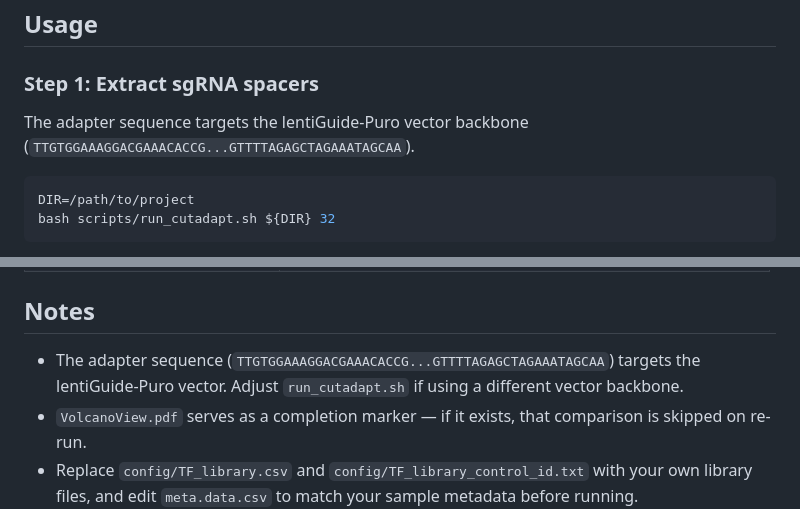
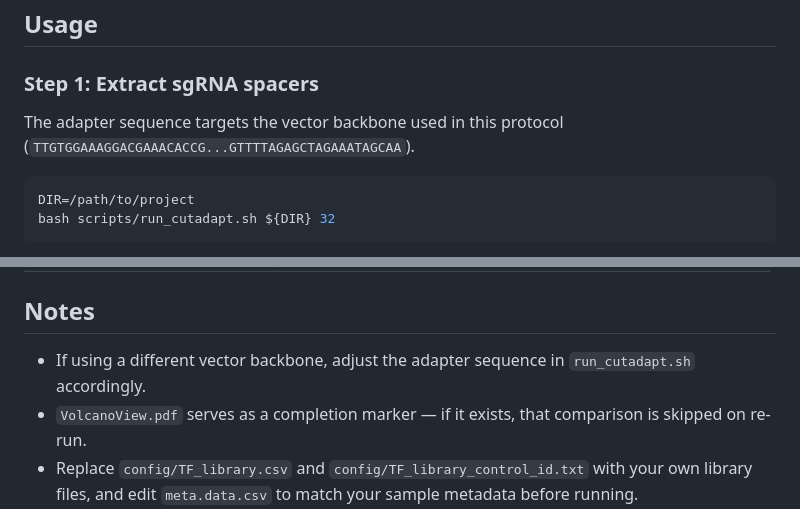
Before and after one commit to li1311139481/CRISPR-screening-data-analysis, a Markdown page: README.md, 2 parts joined by grey strips. Rendered like a GitHub page.

Commit message:
Remove incorrect lentiGuide-Puro reference in adapter description

````diff
--- a/README.md
+++ b/README.md
@@ -212,7 +212,7 @@ Neg_control_2
 
 ### Step 1: Extract sgRNA spacers
 
-The adapter sequence targets the lentiGuide-Puro vector backbone (`TTGTGGAAAGGACGAAACACCG...GTTTTAGAGCTAGAAATAGCAA`).
+The adapter sequence targets the vector backbone used in this protocol (`TTGTGGAAAGGACGAAACACCG...GTTTTAGAGCTAGAAATAGCAA`).
 
 ```bash
 DIR=/path/to/project
@@ -285,7 +285,7 @@ Example: `TF_Day7_Total.vs.Input/`
 
 ## Notes
 
-- The adapter sequence (`TTGTGGAAAGGACGAAACACCG...GTTTTAGAGCTAGAAATAGCAA`) targets the lentiGuide-Puro vector. Adjust `run_cutadapt.sh` if using a different vector backbone.
+- If using a different vector backbone, adjust the adapter sequence in `run_cutadapt.sh` accordingly.
 - `VolcanoView.pdf` serves as a completion marker — if it exists, that comparison is skipped on re-run.
 - Replace `config/TF_library.csv` and `config/TF_library_control_id.txt` with your own library files, and edit `meta.data.csv` to match your sample metadata before running.
 - This workflow was developed for mouse CRISPR screens using `org.Mm.eg.db`. For human screens, update `mageck_flute.R` to use `org.Hs.eg.db`.
````
